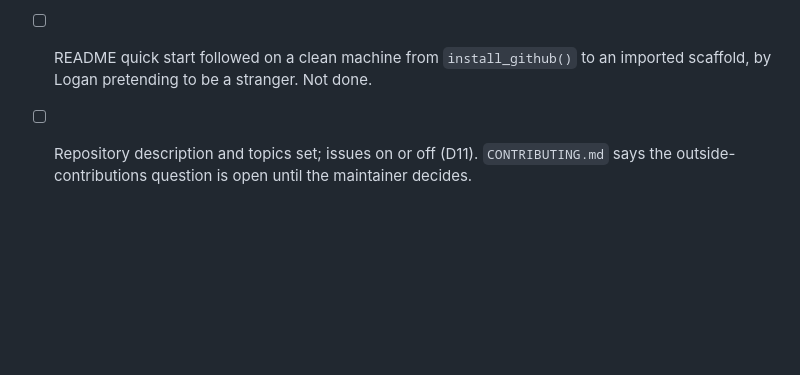
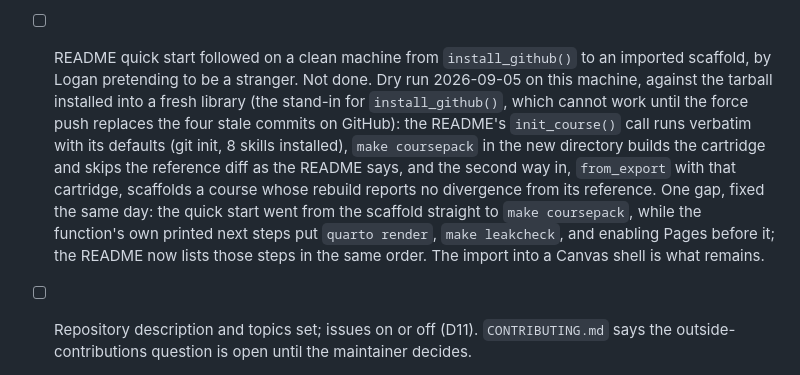
Before and after one commit to LJKelly3141/coursepack, a Markdown page: project/plans/2026-09-05-go-public-checklist.md, the part around the change. Rendered like a GitHub page; blank space fills up the shorter version.

```diff
--- a/project/plans/2026-09-05-go-public-checklist.md
+++ b/project/plans/2026-09-05-go-public-checklist.md
@@ -93,6 +93,18 @@ is written when the flip happens, not before.
 
 - [ ] README quick start followed on a clean machine from `install_github()`
   to an imported scaffold, by Logan pretending to be a stranger. Not done.
+  Dry run 2026-09-05 on this machine, against the tarball installed into a
+  fresh library (the stand-in for `install_github()`, which cannot work until
+  the force push replaces the four stale commits on GitHub): the README's
+  `init_course()` call runs verbatim with its defaults (git init, 8 skills
+  installed), `make coursepack` in the new directory builds the cartridge
+  and skips the reference diff as the README says, and the second way in,
+  `from_export` with that cartridge, scaffolds a course whose rebuild reports
+  no divergence from its reference. One gap, fixed the same day: the quick
+  start went from the scaffold straight to `make coursepack`, while the
+  function's own printed next steps put `quarto render`, `make leakcheck`,
+  and enabling Pages before it; the README now lists those steps in the same
+  order. The import into a Canvas shell is what remains.
 
 - [ ] Repository description and topics set; issues on or off (D11).
   `CONTRIBUTING.md` says the outside-contributions question is open until the
```
Also changed, not shown: README.md (+10 -3 lines).
